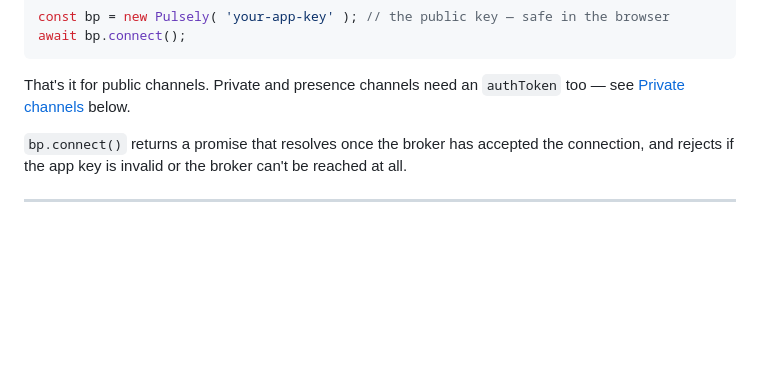
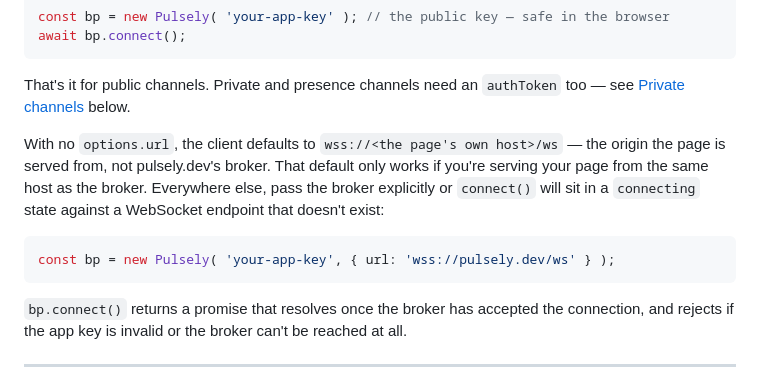
Before and after one commit to robertz/pulsely, a Markdown page: pulsely-js-guide.md, the part around the change. GitHub-like rendering; blank space fills up the shorter version.

Commit message:
Document the default WebSocket URL footgun in the JS guide
new Pulsely(appKey) with no options.url defaults to the *consuming
page's own origin*, not pulsely.dev's broker. The quickstart example
never mentioned options.url at all, so anyone embedding the client on
their own domain and following the example exactly would connect()
into a silent 'connecting' hang against a WebSocket endpoint that
doesn't exist.

````diff
--- a/pulsely-js-guide.md
+++ b/pulsely-js-guide.md
@@ -34,6 +34,16 @@ await bp.connect();
 
 That's it for public channels. Private and presence channels need an
 `authToken` too — see [Private channels](#private-channels) below.
+
+With no `options.url`, the client defaults to `wss://<the page's own
+host>/ws` — the origin the page is served from, not pulsely.dev's broker.
+That default only works if you're serving your page from the same host as
+the broker. Everywhere else, pass the broker explicitly or `connect()` will
+sit in a `connecting` state against a WebSocket endpoint that doesn't exist:
+
+```js
+const bp = new Pulsely( 'your-app-key', { url: 'wss://pulsely.dev/ws' } );
+```
 
 `bp.connect()` returns a promise that resolves once the broker has accepted
 the connection, and rejects if the app key is invalid or the broker can't be
````
